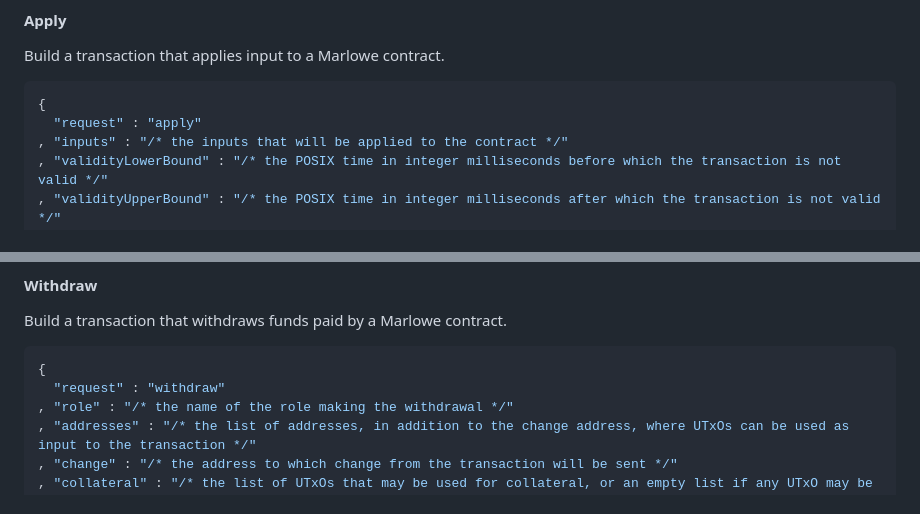
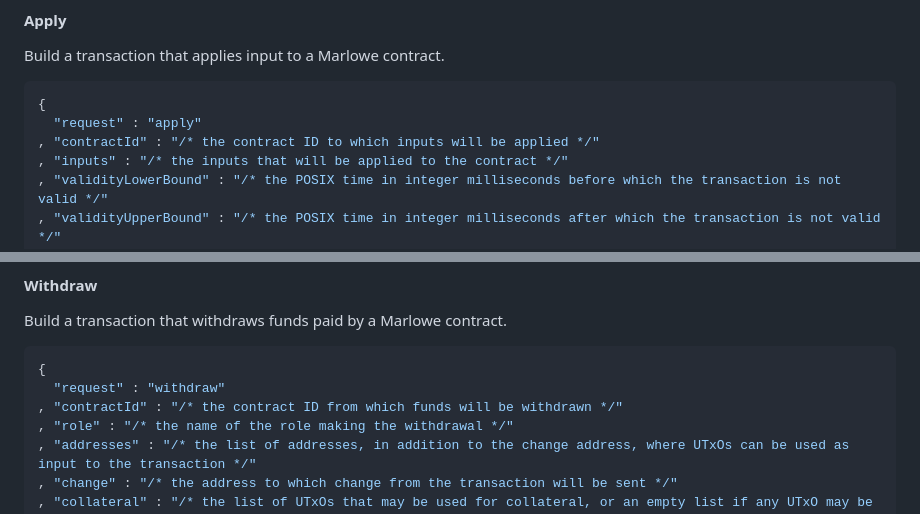
Before and after one commit to input-output-hk/marlowe-lambda, a Markdown page: ReadMe.md, 2 parts joined by grey strips. Rendered like a GitHub page.

Commit message:
Remedied omission in API documentation

````diff
--- a/ReadMe.md
+++ b/ReadMe.md
@@ -141,6 +141,7 @@ Build a transaction that applies input to a Marlowe contract.
 ```json
 {
   "request" : "apply"
+, "contractId" : "/* the contract ID to which inputs will be applied */"
 , "inputs" : "/* the inputs that will be applied to the contract */"
 , "validityLowerBound" : "/* the POSIX time in integer milliseconds before which the transaction is not valid */"
 , "validityUpperBound" : "/* the POSIX time in integer milliseconds after which the transaction is not valid */"
@@ -163,6 +164,7 @@ Build a transaction that withdraws funds paid by a Marlowe contract.
 ```json
 {
   "request" : "withdraw"
+, "contractId" : "/* the contract ID from which funds will be withdrawn */"
 , "role" : "/* the name of the role making the withdrawal */"
 , "addresses" : "/* the list of addresses, in addition to the change address, where UTxOs can be used as input to the transaction */"
 , "change" : "/* the address to which change from the transaction will be sent */"
````
